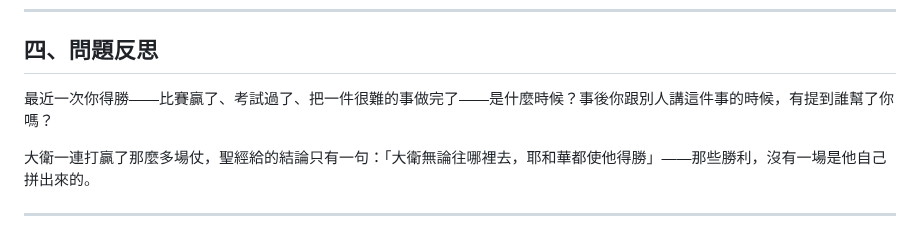
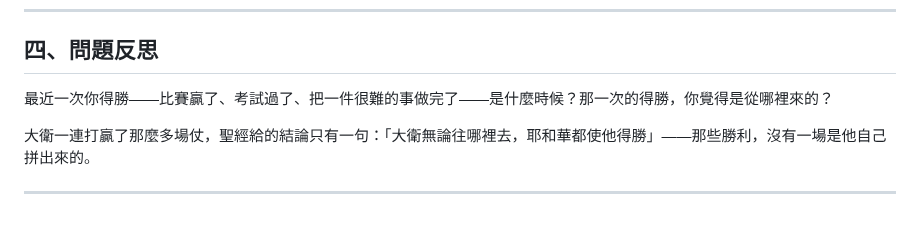
Before and after one commit to b11031371/my_bible_notes, a Markdown page: 2026-10-03/note_zh.md, the part around the change. GitHub-like rendering.

```diff
--- a/2026-10-03/note_zh.md
+++ b/2026-10-03/note_zh.md
@@ -54,7 +54,7 @@
 
 ## 四、問題反思
 
-最近一次你得勝——比賽贏了、考試過了、把一件很難的事做完了——是什麼時候？事後你跟別人講這件事的時候，有提到誰幫了你嗎？
+最近一次你得勝——比賽贏了、考試過了、把一件很難的事做完了——是什麼時候？那一次的得勝，你覺得是從哪裡來的？
 
 大衛一連打贏了那麼多場仗，聖經給的結論只有一句：「大衛無論往哪裡去，耶和華都使他得勝」——那些勝利，沒有一場是他自己拼出來的。
 
```
